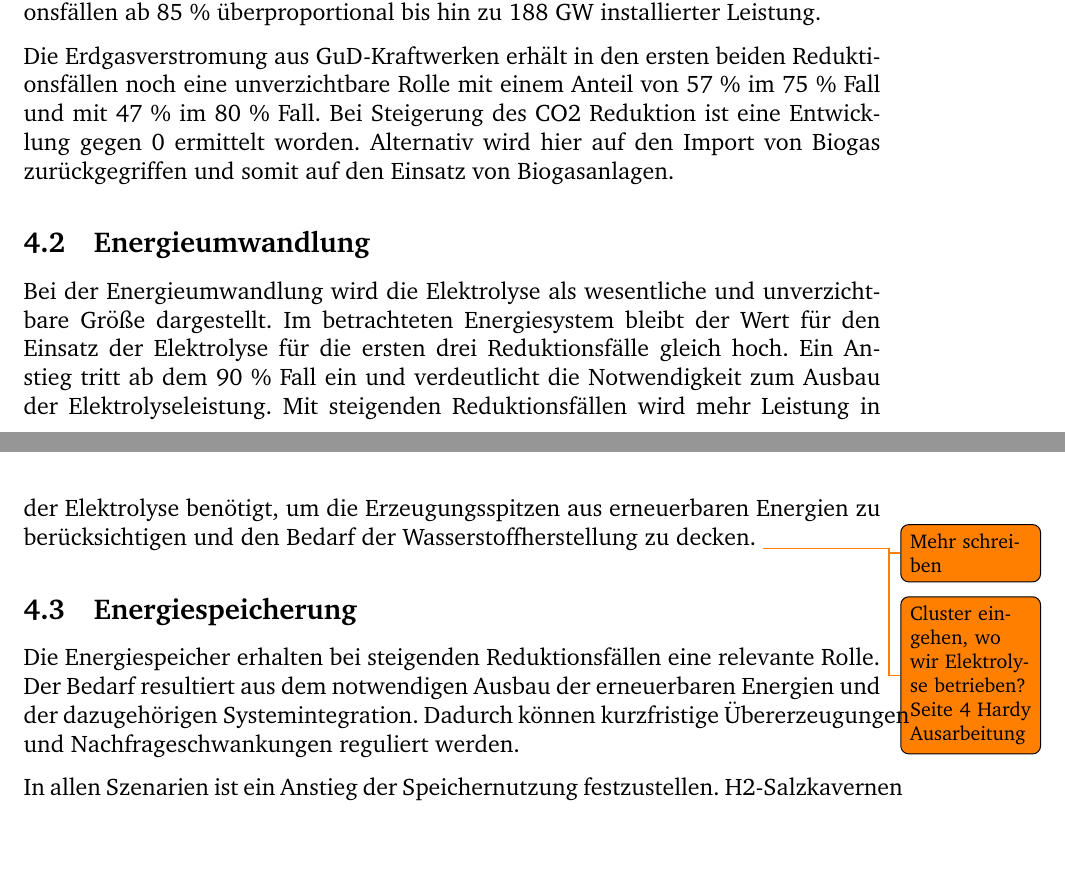
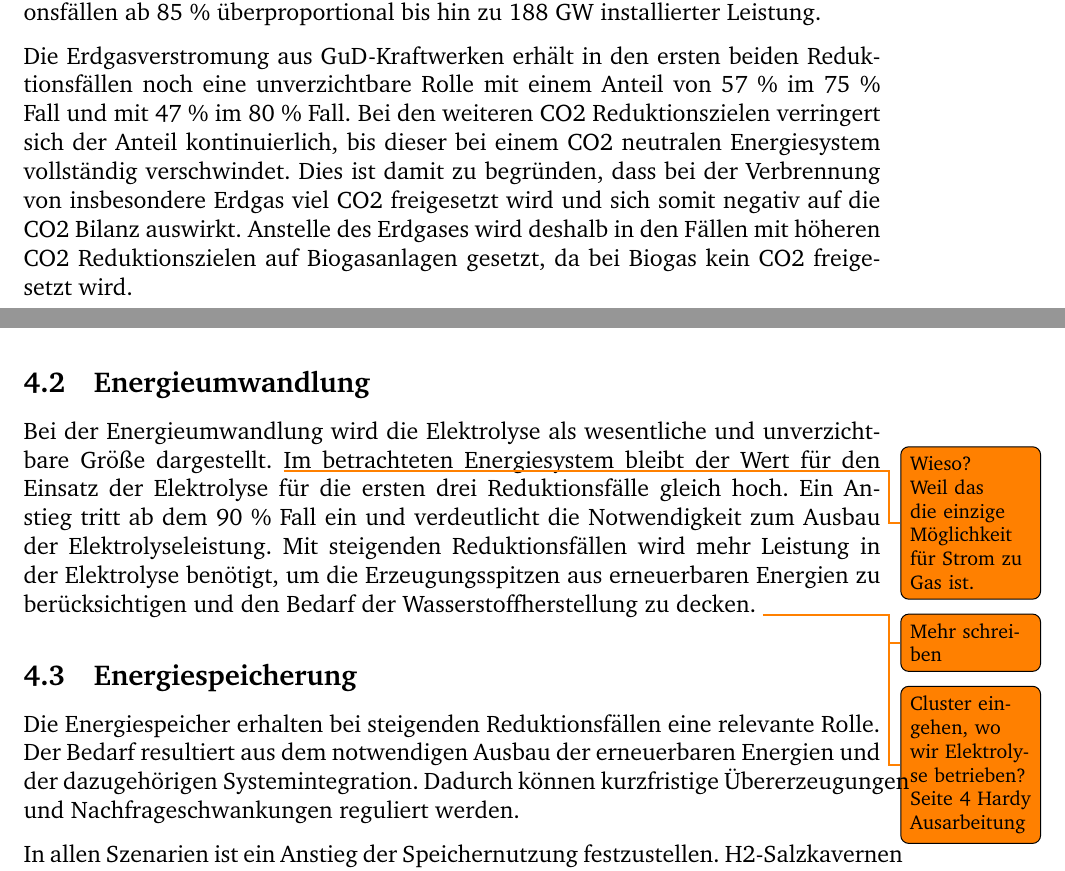
Before and after one commit to fhac-ewi/gas-wasserstoff-docs, a LaTeX document (master.tex, which reads 04-AnalyseGesamt.tex): two parts of pages 10 and 11 of 20, joined at a grey line, cut so that both start at the same text, the shorter picture padded with empty space. Compiled offline with pdfLaTeX.

Commit message:
Updated Analyse Gesamt

```diff
--- a/04-AnalyseGesamt.tex
+++ b/04-AnalyseGesamt.tex
@@ -12,11 +12,11 @@ Dahingegen wird bei Wind Offshore ein signifikant steigender Anteil ermittelt. I
 
 Ein besonders hoher Anstieg ist bei der Energiegewinnung aus PV festzustellen. Beträgt dieser im Szenario 75 \% noch 29 GW, steigt er bei allen weiteren Reduktionsfällen ab 85 \% überproportional bis hin zu 188 GW installierter Leistung.
 
-Die Erdgasverstromung aus GuD-Kraftwerken erhält in den ersten beiden Reduktionsfällen noch eine unverzichtbare Rolle mit einem Anteil von 57 \% im 75 \% Fall und mit 47 \% im 80 \% Fall. Bei Steigerung des CO2 Reduktion ist eine Entwicklung gegen 0 ermittelt worden. Alternativ wird hier auf den Import von Biogas zurückgegriffen und somit auf den Einsatz von Biogasanlagen.
+Die Erdgasverstromung aus GuD-Kraftwerken erhält in den ersten beiden Reduktionsfällen noch eine unverzichtbare Rolle mit einem Anteil von 57 \% im 75 \% Fall und mit 47 \% im 80 \% Fall. Bei den weiteren CO2 Reduktionszielen verringert sich der Anteil kontinuierlich, bis dieser bei einem CO2 neutralen Energiesystem vollständig verschwindet. Dies ist damit zu begründen, dass bei der Verbrennung von insbesondere Erdgas viel CO2 freigesetzt wird und sich somit negativ auf die CO2 Bilanz auswirkt. Anstelle des Erdgases wird deshalb in den Fällen mit höheren CO2 Reduktionszielen auf Biogasanlagen gesetzt, da bei Biogas kein CO2 freigesetzt wird.
 
 
 \subsection{Energieumwandlung}
-Bei der Energieumwandlung wird die Elektrolyse als wesentliche und unverzichtbare Größe dargestellt. Im betrachteten Energiesystem bleibt der Wert für den Einsatz der Elektrolyse für die ersten drei Reduktionsfälle gleich hoch. Ein Anstieg tritt ab dem 90 \% Fall ein und verdeutlicht die Notwendigkeit zum Ausbau der Elektrolyseleistung. Mit steigenden Reduktionsfällen wird mehr Leistung in der Elektrolyse benötigt, um die Erzeugungsspitzen aus erneuerbaren Energien zu berücksichtigen und den Bedarf der Wasserstoffherstellung zu decken.
+Bei der Energieumwandlung wird die Elektrolyse als wesentliche und unverzichtbare Größe dargestellt. \todo{Wieso? Weil das die einzige Möglichkeit für Strom zu Gas ist.} Im betrachteten Energiesystem bleibt der Wert für den Einsatz der Elektrolyse für die ersten drei Reduktionsfälle gleich hoch. Ein Anstieg tritt ab dem 90 \% Fall ein und verdeutlicht die Notwendigkeit zum Ausbau der Elektrolyseleistung. Mit steigenden Reduktionsfällen wird mehr Leistung in der Elektrolyse benötigt, um die Erzeugungsspitzen aus erneuerbaren Energien zu berücksichtigen und den Bedarf der Wasserstoffherstellung zu decken.
 \todo{Mehr schreiben}
 \todo{Cluster eingehen, wo wir Elektrolyse betrieben? Seite 4 Hardy Ausarbeitung}
 
```
